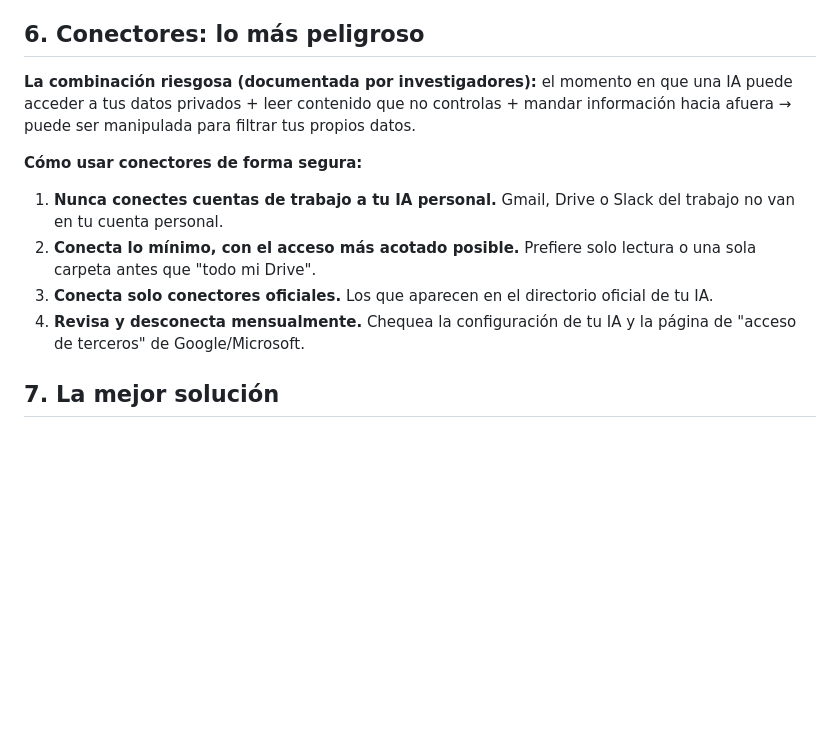
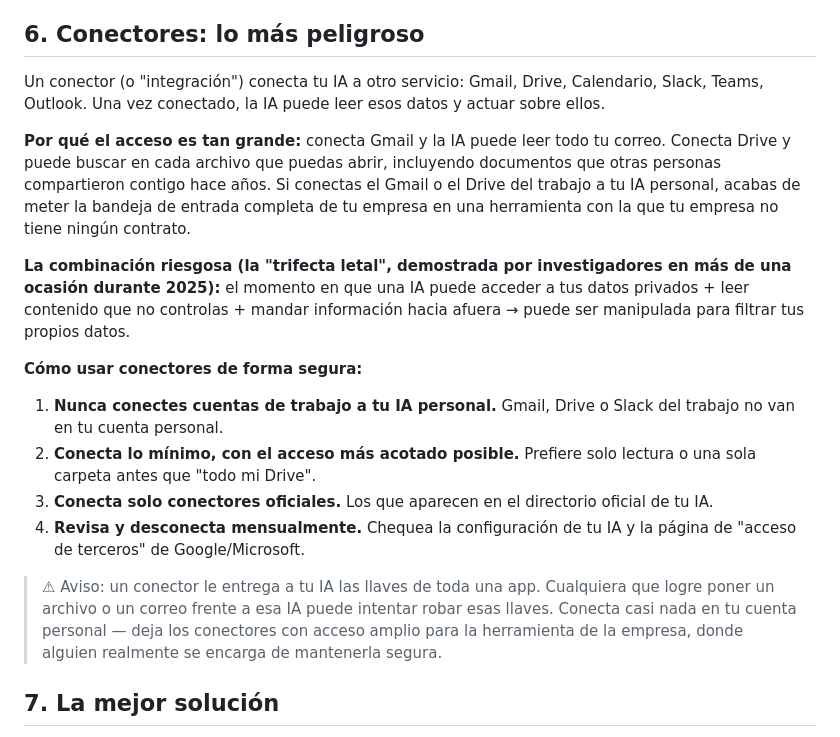
Before and after one commit to keepsync-hub/ks-claude-simple, a Markdown page: cursos/18-no-uses-tu-claude-personal-en-el-trabajo.md, the part around the change. Rendered like a GitHub page; blank space fills up the shorter version.

```diff
--- a/cursos/18-no-uses-tu-claude-personal-en-el-trabajo.md
+++ b/cursos/18-no-uses-tu-claude-personal-en-el-trabajo.md
@@ -95,7 +95,11 @@ Para tareas de trabajo, usa el modo de **chat temporal / incógnito** que ofrece
 
 ## 6. Conectores: lo más peligroso
 
-**La combinación riesgosa (documentada por investigadores):** el momento en que una IA puede acceder a tus datos privados + leer contenido que no controlas + mandar información hacia afuera → puede ser manipulada para filtrar tus propios datos.
+Un conector (o "integración") conecta tu IA a otro servicio: Gmail, Drive, Calendario, Slack, Teams, Outlook. Una vez conectado, la IA puede leer esos datos y actuar sobre ellos.
+
+**Por qué el acceso es tan grande:** conecta Gmail y la IA puede leer todo tu correo. Conecta Drive y puede buscar en cada archivo que puedas abrir, incluyendo documentos que otras personas compartieron contigo hace años. Si conectas el Gmail o el Drive del trabajo a tu IA personal, acabas de meter la bandeja de entrada completa de tu empresa en una herramienta con la que tu empresa no tiene ningún contrato.
+
+**La combinación riesgosa (la "trifecta letal", demostrada por investigadores en más de una ocasión durante 2025):** el momento en que una IA puede acceder a tus datos privados + leer contenido que no controlas + mandar información hacia afuera → puede ser manipulada para filtrar tus propios datos.
 
 **Cómo usar conectores de forma segura:**
 
@@ -104,6 +108,8 @@ Para tareas de trabajo, usa el modo de **chat temporal / incógnito** que ofrece
 3. **Conecta solo conectores oficiales.** Los que aparecen en el directorio oficial de tu IA.
 4. **Revisa y desconecta mensualmente.** Chequea la configuración de tu IA y la página de "acceso de terceros" de Google/Microsoft.
 
+> ⚠ Aviso: un conector le entrega a tu IA las llaves de toda una app. Cualquiera que logre poner un archivo o un correo frente a esa IA puede intentar robar esas llaves. Conecta casi nada en tu cuenta personal — deja los conectores con acceso amplio para la herramienta de la empresa, donde alguien realmente se encarga de mantenerla segura.
+
 ## 7. La mejor solución
 
 Consigue que tu empresa pague la mejor IA disponible (Claude) y entrene a todo el equipo — con las herramientas oficiales, no con cuentas personales. Esa es exactamente la propuesta de [Claude para equipos](./05-claude-para-equipos.md).
```
Also changed, not shown: cursos/17-claude-code-vibecoding.md (+54 -4 lines).
